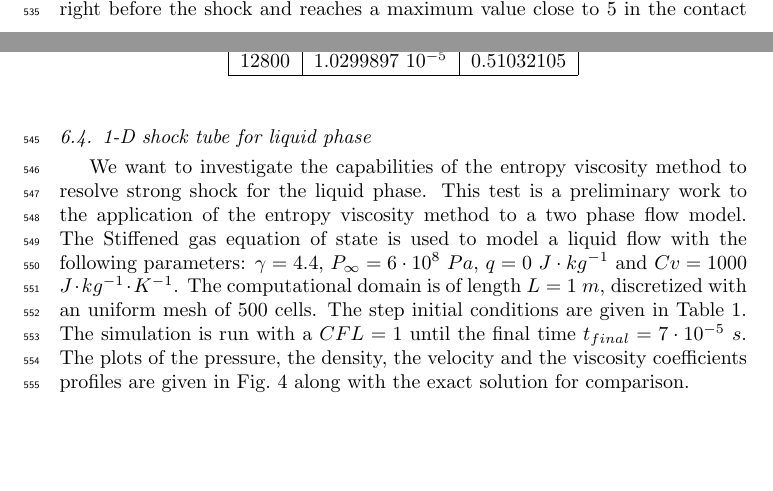
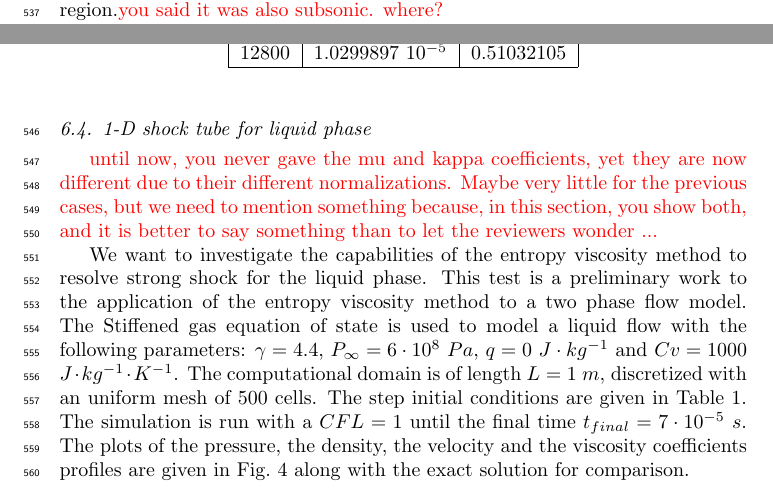
Before and after one commit to delcmo/Low_mach_paper, a LaTeX paper (low_mach.tex): two parts of pages 20 and 22 of 37 before the commit and two parts of pages 21 and 22 of 37 after it, joined at a grey line, cut at the place of the change, the shorter picture padded with empty space. Compiled offline with pdfLaTeX.

Commit message:
small changes before sleeping

```diff
--- a/low_mach.tex
+++ b/low_mach.tex
@@ -1316,7 +1316,7 @@ The computational domain consists of a 1-D straight pipe of length $L=9m$ with t
 %
 The density, momentum and total energy profiles are provided in \fig{fig:1d_leblanc}. In \fig{fig:1d_leblanc_density}, the shock region is zoomed in for better resolution: the shock is well resolved and do not present any oscillations. We also observed that the shock position computed numerically converges to the exact position under mesh refinement. The contact wave at $x=4.5m$ can be seen in \fig{fig:1d_leblanc_density}. The entropy viscosity coefficient profile is shown in \fig{fig:1d_leblanc_visc} and behaves as expected: it saturates to the first-order viscosity in the shock region, thus preventing oscillations from forming. At the location of the contact wave, a smaller peak is observed that is due to the presence of the jumps in the definition of the entropy viscosity coefficient (\eqt{eq:final_def_visc_coeff}).  The Mach number, not plotted, is of the order of $1.3$ right before the shock and reaches a maximum value close to $5$ in the contact region.\tcr{you said it was also subsonic. where?}\\
 % For each plot in \fig{fig:1d_lebalnc}, the numerical solution run the first-order viscosity is also plotted: it is observed that the
-Once again, a convergence study is performed in order to prove convergence of the numerical solution to the exact solution. As in the previous example (the vapor phase in the 1-D nozzle, \sct{sec:steam_nozzle}), the expected convergence rates in the L$_1$ and L$_2$ norms are $1$ and $1/2$, respectively. The exact solution was obtained by running a 1-D Riemann solver and used as the reference solution to compute the L$_1$ and L$_2$-norms that are reported in \tbl{tbl:l1_norm_leblanc} and \tbl{tbl:l2_norm_leblanc} for the conservative variables: density, momentum and total energy.The convergence rates are in good agreement with the theoretical values.
+Once again, a convergence study is performed in order to prove convergence of the numerical solution to the exact solution. As in the previous example (the vapor phase in the 1-D nozzle, \sct{sec:steam_nozzle}), the expected convergence rates in the L$_1$ and L$_2$ norms are $1$ and $1/2$, respectively. The exact solution was obtained by running a 1-D Riemann solver and used as the reference solution to compute the L$_1$ and L$_2$-norms that are reported in \tbl{tbl:l1_norm_leblanc} and \tbl{tbl:l2_norm_leblanc} for the conservative variables: density, momentum and total energy. The convergence rates are approaching the theoretical values.
 
 
 \begin{table}[!htbp]
@@ -1401,6 +1401,11 @@ $12800$ & $1.0299897$ $10^{-5}$ & $0.51032105$\\  \hline
 %---------------------------------------------------------------------------------------------------
 \subsection{1-D shock tube for liquid phase} \label{sec:liquid_shock}
 %---------------------------------------------------------------------------------------------------
+\tcr{until now, you never gave the mu and kappa coefficients, yet they are now different due to their different normalizations.
+Maybe very little for the previous cases, but we need to mention something because, in this section, you show both, and it is better
+to say something than to let the reviewers wonder ... }
+
+
 We want to investigate the capabilities of the entropy viscosity method to resolve strong shock for the liquid phase. This test is a preliminary work to the application of the entropy viscosity method to a two phase flow model. The Stiffened gas equation of state is used to model a liquid flow with the following parameters: $\gamma = 4.4$, $P_\infty = 6 \cdot 10^8$ $Pa$, $q = 0$ $J \cdot kg^{-1}$ and $Cv = 1000$ $J \cdot kg^{-1} \cdot K^{-1}$. The computational domain is of length $L=1$ $m$, discretized with an uniform mesh of $500$ cells. The step initial conditions are given in \tbl{tbl:ic_1d_tests}.
 %
 The simulation is run with a $CFL=1$ until the final time $t_{final} = 7 \cdot 10^{-5}$ $s$. The plots of the pressure, the density, the velocity and the viscosity coefficients profiles are given in \fig{fig:1d_strong_shock} along with the exact solution for comparison.
```
Also changed, not shown: low_mach.tex (2 more changed lines).
